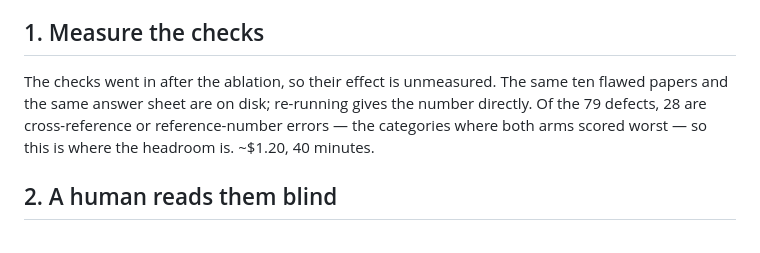
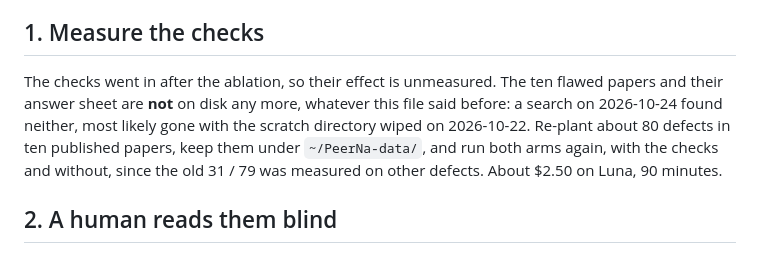
Before and after one commit to jhyeonjung97/PeerNa, a Markdown page: TODO.md, the part around the change. GitHub-like rendering.

Commit message:
TODO: the planted-defect set is lost; re-plant before measuring the checks

```diff
--- a/TODO.md
+++ b/TODO.md
@@ -68,11 +68,13 @@ the manuscript to check it.
 
 ## 1. Measure the checks
 
-The checks went in after the ablation, so their effect is unmeasured. The same
-ten flawed papers and the same answer sheet are on disk; re-running gives the
-number directly. Of the 79 defects, 28 are cross-reference or reference-number
-errors — the categories where both arms scored worst — so this is where the
-headroom is. ~$1.20, 40 minutes.
+The checks went in after the ablation, so their effect is unmeasured. The ten
+flawed papers and their answer sheet are **not** on disk any more, whatever
+this file said before: a search on 2026-10-24 found neither, most likely gone
+with the scratch directory wiped on 2026-10-22. Re-plant about 80 defects in
+ten published papers, keep them under `~/PeerNa-data/`, and run both arms
+again, with the checks and without, since the old 31 / 79 was measured on other
+defects. About $2.50 on Luna, 90 minutes.
 
 ## 2. A human reads them blind
 
```
